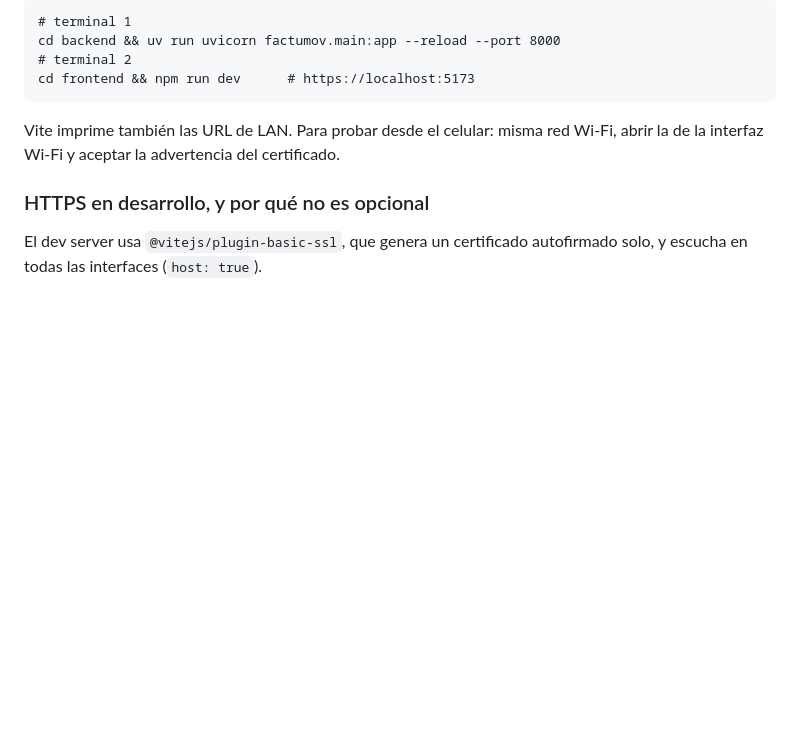
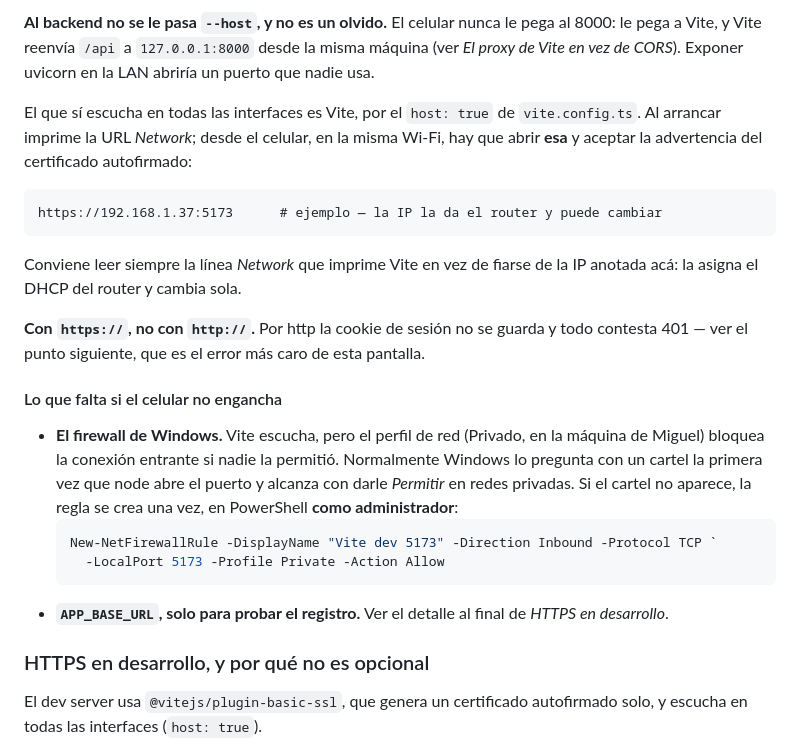
Before and after one commit to JohnnySalvati/FactuMov, a Markdown page: CLAUDE.md, the part around one of its changes. Drawn GitHub-style; blank space fills up the shorter version.

Commit message:
Document how to bring the dev stack up and reach it from a phone
The run instructions were two lines and left out the two things that
actually stop the app from working on a phone: the Windows firewall,
which silently drops the inbound connection to the Vite dev server
unless somebody allowed node once, and the fact that uvicorn is
deliberately not exposed on the LAN because the phone reaches the
backend through Vite's proxy.

Also spells out that the LAN URL must be opened over https. It is the
same Secure-cookie trap that the backend suite hits with
base_url="https://testserver", and over http the symptom is a bare 401
that looks nothing like its cause.

Co-Authored-By: Claude Opus 5 <noreply@anthropic.com>
Claude-Session: https://claude.ai/code/session_018Hihc93Y8y3NhCteEaJyiV

````diff
--- a/CLAUDE.md
+++ b/CLAUDE.md
@@ -934,11 +948,35 @@ dependencia agregada al scaffold.
 ```
-# terminal 1
-cd backend && uv run uvicorn factumov.main:app --reload --port 8000
-# terminal 2
-cd frontend && npm run dev      # https://localhost:5173
+
+**Al backend no se le pasa `--host`, y no es un olvido.** El celular nunca le pega al 8000: le
+pega a Vite, y Vite reenvía `/api` a `127.0.0.1:8000` desde la misma máquina (ver *El proxy de
+Vite en vez de CORS*). Exponer uvicorn en la LAN abriría un puerto que nadie usa.
+
+El que sí escucha en todas las interfaces es Vite, por el `host: true` de `vite.config.ts`.
+Al arrancar imprime la URL *Network*; desde el celular, en la misma Wi-Fi, hay que abrir **esa**
+y aceptar la advertencia del certificado autofirmado:
+
 ```
-Vite imprime también las URL de LAN. Para probar desde el celular: misma red Wi-Fi, abrir la
-de la interfaz Wi-Fi y aceptar la advertencia del certificado.
+https://192.168.1.37:5173      # ejemplo — la IP la da el router y puede cambiar
+```
+
+Conviene leer siempre la línea *Network* que imprime Vite en vez de fiarse de la IP anotada
+acá: la asigna el DHCP del router y cambia sola.
+
+**Con `https://`, no con `http://`.** Por http la cookie de sesión no se guarda y todo contesta
+401 — ver el punto siguiente, que es el error más caro de esta pantalla.
+
+#### Lo que falta si el celular no engancha
+- **El firewall de Windows.** Vite escucha, pero el perfil de red (Privado, en la máquina de
+  Miguel) bloquea la conexión entrante si nadie la permitió. Normalmente Windows lo pregunta con
+  un cartel la primera vez que node abre el puerto y alcanza con darle *Permitir* en redes
+  privadas. Si el cartel no aparece, la regla se crea una vez, en PowerShell **como
+  administrador**:
+  ```powershell
+  New-NetFirewallRule -DisplayName "Vite dev 5173" -Direction Inbound -Protocol TCP `
+    -LocalPort 5173 -Profile Private -Action Allow
+  ```
+- **`APP_BASE_URL`, solo para probar el registro.** Ver el detalle al final de *HTTPS en
+  desarrollo*.
 
 ### HTTPS en desarrollo, y por qué no es opcional
 El dev server usa `@vitejs/plugin-basic-ssl`, que genera un certificado autofirmado solo, y
````
Also changed, not shown: other parts of CLAUDE.md (+15 -1 lines).
